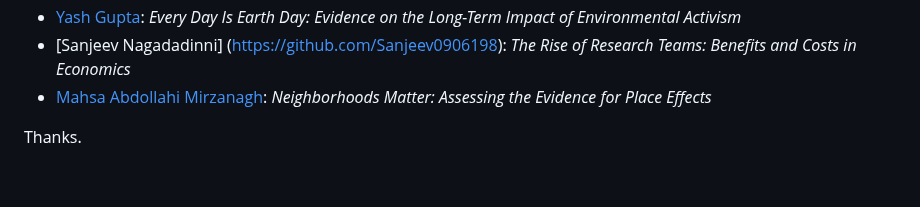
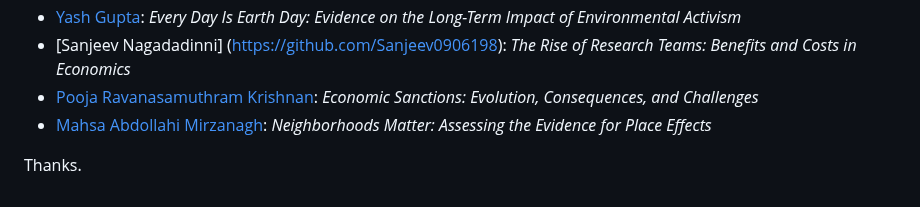
Before and after one commit to hubchev/make_a_pull_request, a Markdown page: I_am_a_data_scientist.md, the part around the change. Drawn GitHub-style.

```diff
--- a/I_am_a_data_scientist.md
+++ b/I_am_a_data_scientist.md
@@ -41,6 +41,7 @@ Please put your first and second name here, link it to your GitHub profile, and
 - [Rebecca Tevar](https://github.com/RebeccaTevar): _Selection in Health Insurance Markets and Its Policy Remedies_
 - [Yash Gupta](https://github.com/yash8372): _Every Day Is Earth Day: Evidence on the Long-Term Impact of Environmental Activism_
 - [Sanjeev Nagadadinni] (https://github.com/Sanjeev0906198): _The Rise of Research Teams: Benefits and Costs in Economics_
+- [Pooja Ravanasamuthram Krishnan](https://github.com/PoojaKrishnan1007): _Economic Sanctions: Evolution, Consequences, and Challenges_
 - [Mahsa Abdollahi Mirzanagh](https://github.com/MahsaAbdollahiM): _Neighborhoods Matter: Assessing the Evidence for Place Effects_
 
 Thanks.
```
